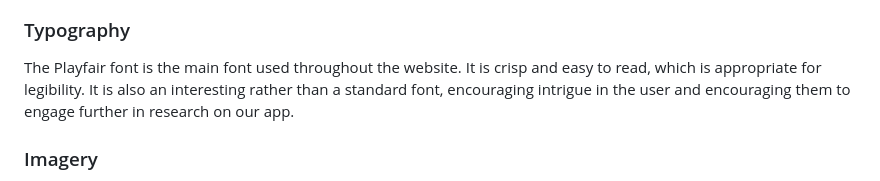
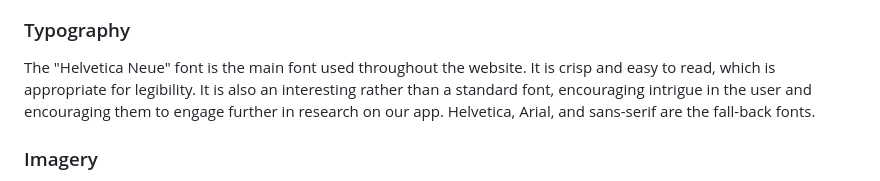
Before and after one commit to alphaClass6143/hackathon-2023-charityhub, a Markdown page: README.md, the part around the change. Rendered like a GitHub page.

Commit message:
update font on readme

```diff
--- a/README.md
+++ b/README.md
@@ -90,7 +90,7 @@ The app's colour scheme was devised using the colour palette generator [coolors]
 
 ### Typography
 
-The Playfair font is the main font used throughout the website. It is crisp and easy to read, which is appropriate for legibility. It is also an interesting rather than a standard font, encouraging intrigue in the user and encouraging them to engage further in research on our app.
+The "Helvetica Neue" font is the main font used throughout the website. It is crisp and easy to read, which is appropriate for legibility. It is also an interesting rather than a standard font, encouraging intrigue in the user and encouraging them to engage further in research on our app. Helvetica, Arial, and sans-serif are the fall-back fonts.
 
 ### Imagery
 
```
